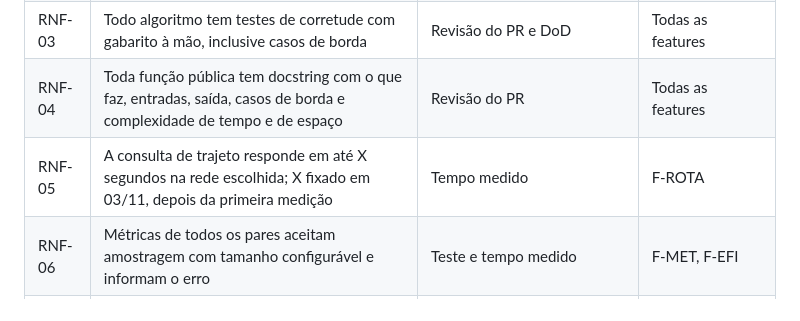
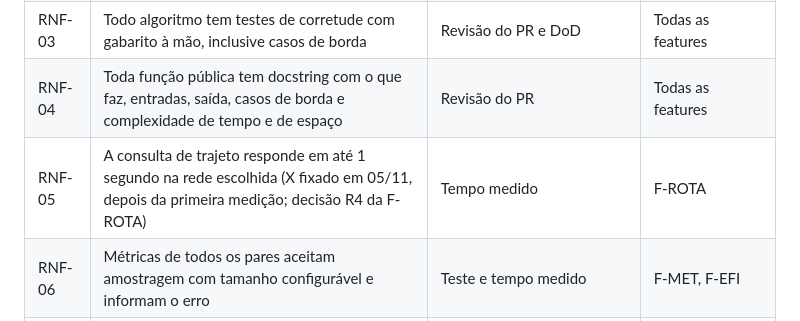
Before and after one commit to henriquegdc/grafos-transporte-bh, a Markdown page: docs/fontes/REQUISITOS.md, the part around the change. GitHub-like rendering.

Commit message:
docs(F-ROTA): fixa o X do RNF-05 em 1 s (R4)
O RNF-05 esperava a primeira medição para fixar o tempo máximo da
consulta de trajeto. Medido em 05/11 no feed real: média de 75,8 ms e
pior caso de 162,2 ms em 200 consultas, então 1 s deixa margem de
cerca de 6 vezes para máquina mais lenta e para a página. Decisão do
Henrique, dono da F-ROTA, pela recomendação.

Registrada como manda o GUIA §8: linha no registro de decisões e a
mudança na fonte (REQUISITOS.md, RNF-05) no mesmo commit.

Refs #7

```diff
--- a/docs/fontes/REQUISITOS.md
+++ b/docs/fontes/REQUISITOS.md
@@ -137,7 +137,7 @@ Prioridade: **E** essencial, **D** desejável, **O** opcional.
 | RNF-02 | A `main` só recebe PR revisado e aprovado por outro integrante, com hook e pytest verdes | Proteção de branch no GitHub e template de PR | P0-REPO |
 | RNF-03 | Todo algoritmo tem testes de corretude com gabarito à mão, inclusive casos de borda | Revisão do PR e DoD | Todas as features |
 | RNF-04 | Toda função pública tem docstring com o que faz, entradas, saída, casos de borda e complexidade de tempo e de espaço | Revisão do PR | Todas as features |
-| RNF-05 | A consulta de trajeto responde em até X segundos na rede escolhida; X fixado em 03/11, depois da primeira medição | Tempo medido | F-ROTA |
+| RNF-05 | A consulta de trajeto responde em até 1 segundo na rede escolhida (X fixado em 05/11, depois da primeira medição; decisão R4 da F-ROTA) | Tempo medido | F-ROTA |
 | RNF-06 | Métricas de todos os pares aceitam amostragem com tamanho configurável e informam o erro | Teste e tempo medido | F-MET, F-EFI |
 | RNF-07 | Reprodutibilidade: versões fixadas, dataset com data e origem registradas, script de download, sementes fixas | README | P0-REPO, P0-DADOS |
 | RNF-08 | A interface sobe com um único comando, descrito no README | Teste manual no fechamento | P0-UI |
```
Also changed, not shown: docs/GUIA.md (+1 -0 lines), 1 other file.
